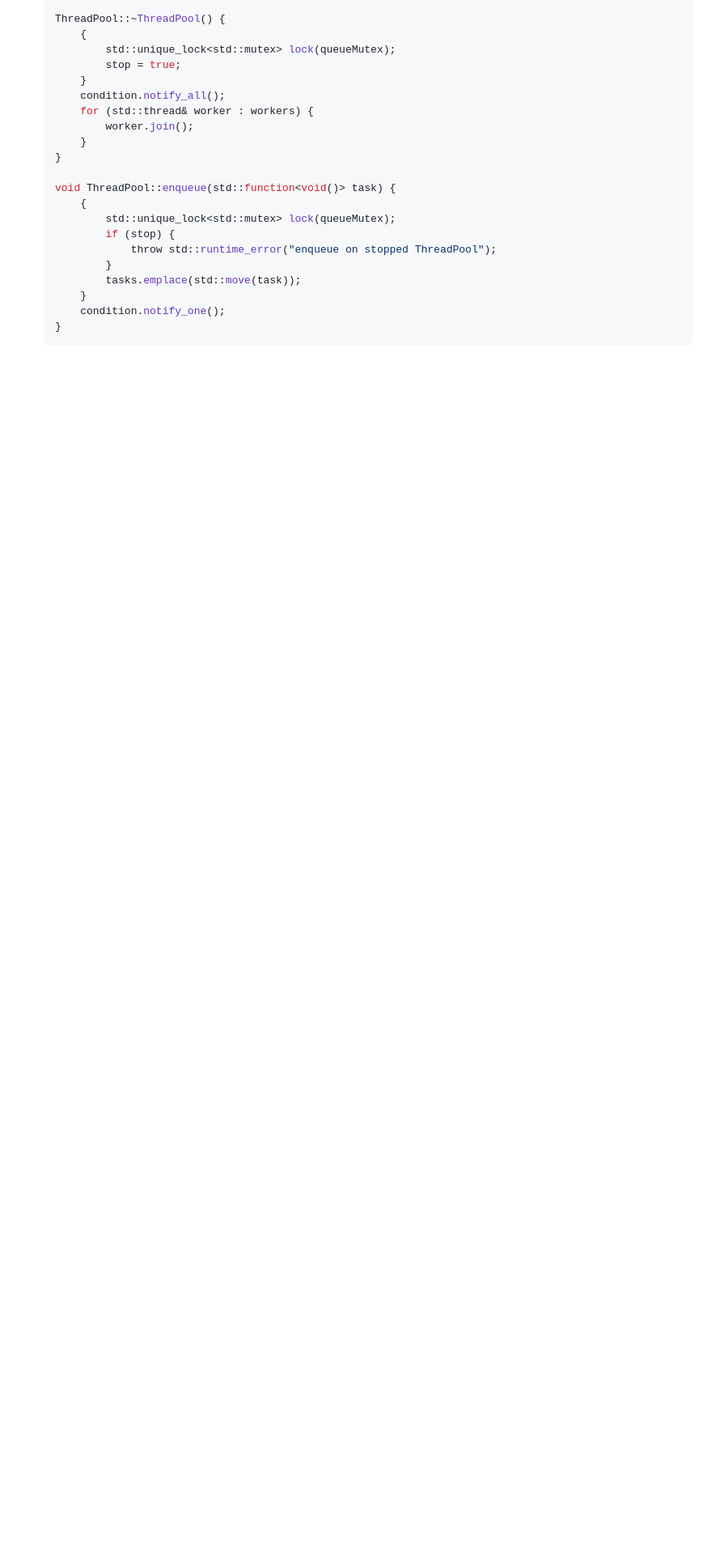
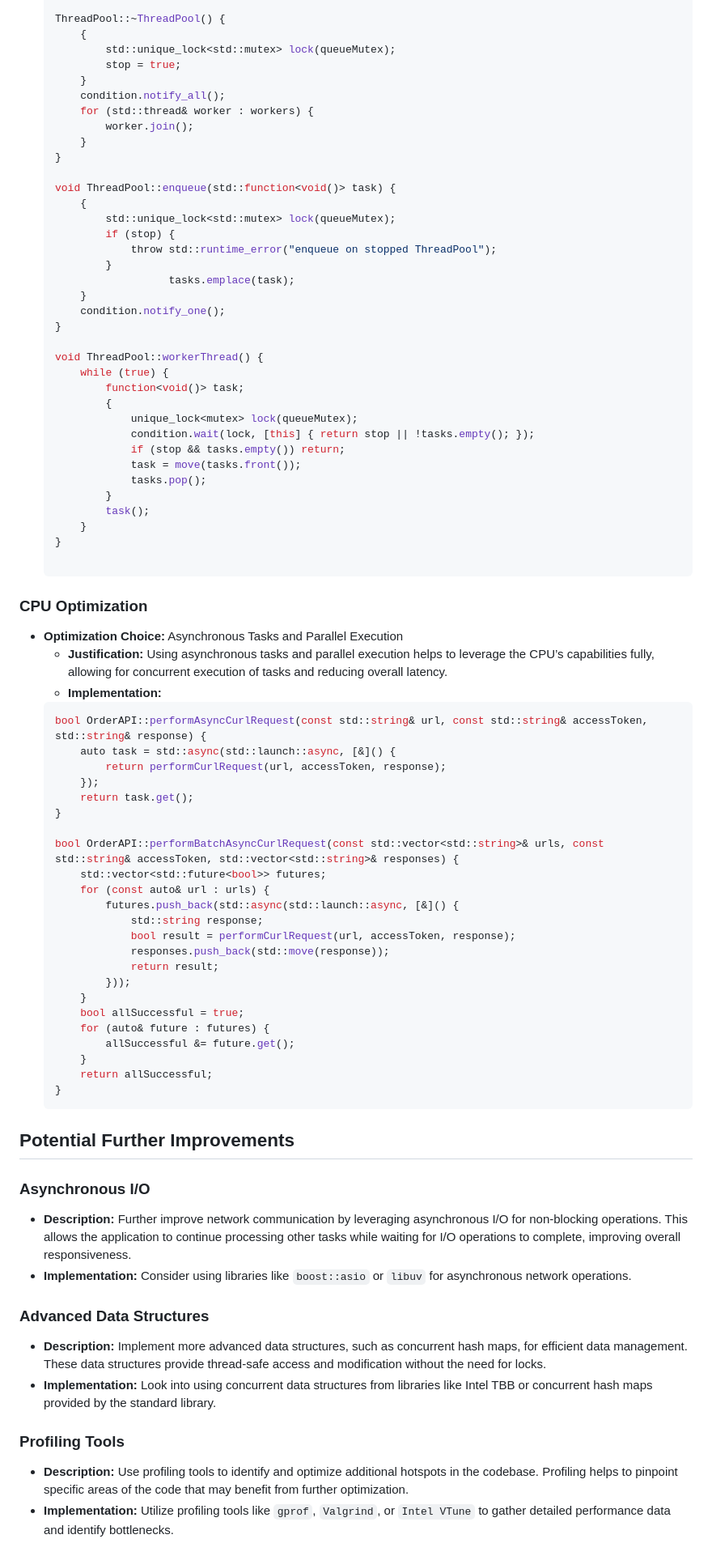
Before and after one commit to akhiltiwarietawah/deribit_trading_system, a Markdown page: readme.md, the part around one of its changes. Shown at 81% size. Drawn GitHub-style; blank space fills up the shorter version.

Commit message:
final optimise code latency and added proper documentation

````diff
--- a/readme.md
+++ b/readme.md
@@ -220,8 +220,70 @@ This documentation provides a detailed analysis of the bottlenecks identified, t
           if (stop) {
               throw std::runtime_error("enqueue on stopped ThreadPool");
           }
-          tasks.emplace(std::move(task));
+                    tasks.emplace(task);
       }
       condition.notify_one();
   }
+
+  void ThreadPool::workerThread() {
+      while (true) {
+          function<void()> task;
+          {
+              unique_lock<mutex> lock(queueMutex);
+              condition.wait(lock, [this] { return stop || !tasks.empty(); });
+              if (stop && tasks.empty()) return;
+              task = move(tasks.front());
+              tasks.pop();
+          }
+          task();
+      }
+  }
+
   ```
+
+
+
+### CPU Optimization
+- **Optimization Choice:** Asynchronous Tasks and Parallel Execution
+  - **Justification:** Using asynchronous tasks and parallel execution helps to leverage the CPU’s capabilities fully, allowing for concurrent execution of tasks and reducing overall latency.
+  - **Implementation:**
+  ```cpp
+  bool OrderAPI::performAsyncCurlRequest(const std::string& url, const std::string& accessToken, std::string& response) {
+      auto task = std::async(std::launch::async, [&]() {
+          return performCurlRequest(url, accessToken, response);
+      });
+      return task.get();
+  }
+
+  bool OrderAPI::performBatchAsyncCurlRequest(const std::vector<std::string>& urls, const std::string& accessToken, std::vector<std::string>& responses) {
+      std::vector<std::future<bool>> futures;
+      for (const auto& url : urls) {
+          futures.push_back(std::async(std::launch::async, [&]() {
+              std::string response;
+              bool result = performCurlRequest(url, accessToken, response);
+              responses.push_back(std::move(response));
+              return result;
+          }));
+      }
+      bool allSuccessful = true;
+      for (auto& future : futures) {
+          allSuccessful &= future.get();
+      }
+      return allSuccessful;
+  }
+  ```
+
+## Potential Further Improvements
+
+### Asynchronous I/O
+- **Description:** Further improve network communication by leveraging asynchronous I/O for non-blocking operations. This allows the application to continue processing other tasks while waiting for I/O operations to complete, improving overall responsiveness.
+- **Implementation:** Consider using libraries like `boost::asio` or `libuv` for asynchronous network operations.
+
+### Advanced Data Structures
+- **Description:** Implement more advanced data structures, such as concurrent hash maps, for efficient data management. These data structures provide thread-safe access and modification without the need for locks.
+- **Implementation:** Look into using concurrent data structures from libraries like Intel TBB or concurrent hash maps provided by the standard library.
+
+### Profiling Tools
+- **Description:** Use profiling tools to identify and optimize additional hotspots in the codebase. Profiling helps to pinpoint specific areas of the code that may benefit from further optimization.
+- **Implementation:** Utilize profiling tools like `gprof`, `Valgrind`, or `Intel VTune` to gather detailed performance data and identify bottlenecks.
+
````
Also changed, not shown: other parts of readme.md (+11 -0 lines).
